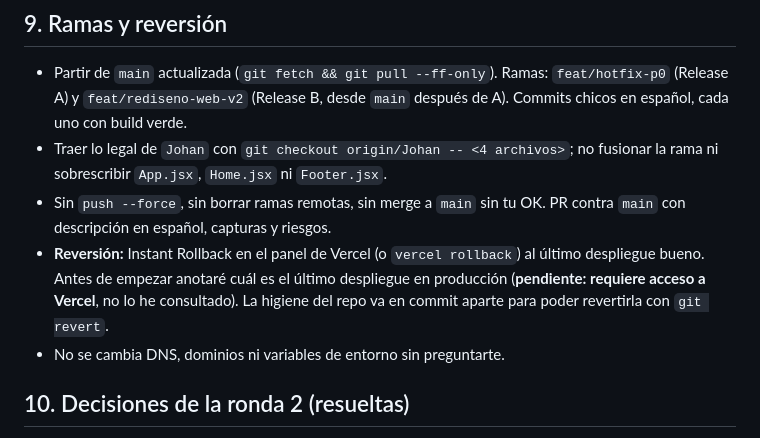
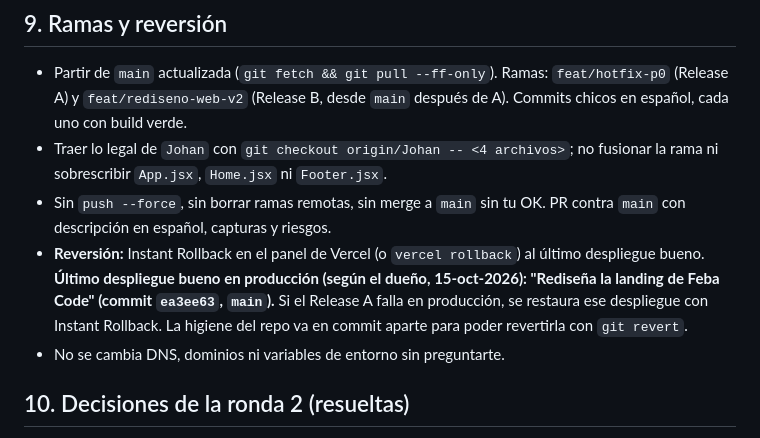
Before and after one commit to EseWey21/landingFeba, a Markdown page: docs/rediseno/02-plan.md, the part around the change. Drawn GitHub-style.

Commit message:
Anota el último despliegue bueno para la reversión
Co-Authored-By: Claude Sonnet 5.5 <noreply@anthropic.com>

```diff
--- a/docs/rediseno/02-plan.md
+++ b/docs/rediseno/02-plan.md
@@ -209,7 +209,7 @@ Puerta de lanzamiento A: build y lint limpios, preview revisado por ti en iPhone
 - Partir de `main` actualizada (`git fetch && git pull --ff-only`). Ramas: `feat/hotfix-p0` (Release A) y `feat/rediseno-web-v2` (Release B, desde `main` después de A). Commits chicos en español, cada uno con build verde.
 - Traer lo legal de `Johan` con `git checkout origin/Johan -- <4 archivos>`; no fusionar la rama ni sobrescribir `App.jsx`, `Home.jsx` ni `Footer.jsx`.
 - Sin `push --force`, sin borrar ramas remotas, sin merge a `main` sin tu OK. PR contra `main` con descripción en español, capturas y riesgos.
-- **Reversión:** Instant Rollback en el panel de Vercel (o `vercel rollback`) al último despliegue bueno. Antes de empezar anotaré cuál es el último despliegue en producción (**pendiente: requiere acceso a Vercel**, no lo he consultado). La higiene del repo va en commit aparte para poder revertirla con `git revert`.
+- **Reversión:** Instant Rollback en el panel de Vercel (o `vercel rollback`) al último despliegue bueno. **Último despliegue bueno en producción (según el dueño, 15-oct-2026): "Rediseña la landing de Feba Code" (commit `ea3ee63`, `main`).** Si el Release A falla en producción, se restaura ese despliegue con Instant Rollback. La higiene del repo va en commit aparte para poder revertirla con `git revert`.
 - No se cambia DNS, dominios ni variables de entorno sin preguntarte.
 
 ## 10. Decisiones de la ronda 2 (resueltas)
```
